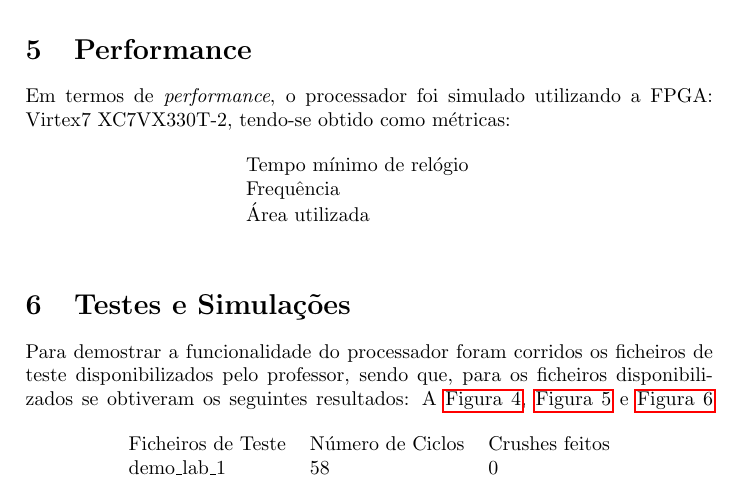
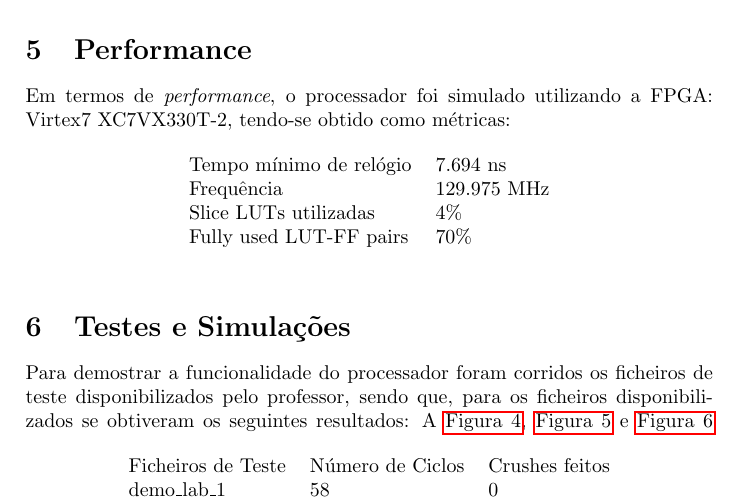
Before and after one commit to raffitz/AAC, a LaTeX document (proj1/relatorio_pt2/relatorio.tex): part of page 7 of 9, cut so that both start at the same text. Compiled offline with pdfLaTeX.

Commit message:
Added Performance sectin in the report

```diff
--- a/proj1/relatorio_pt2/relatorio.tex
+++ b/proj1/relatorio_pt2/relatorio.tex
@@ -158,9 +158,10 @@
 	\begin{table}[h]
 		\centering
 		\begin{tabular}{lllll}
-			Tempo mínimo de relógio &  \\
-			Frequência &  \\
-			Área utilizada &  \\
+			Tempo mínimo de relógio & 7.694 ns  \\
+			Frequência &  129.975 MHz\\
+			Slice LUTs utilizadas &  4\%\\
+			Fully used LUT-FF pairs & 70\%\\
 
 		\end{tabular}
 	\end{table}
```
